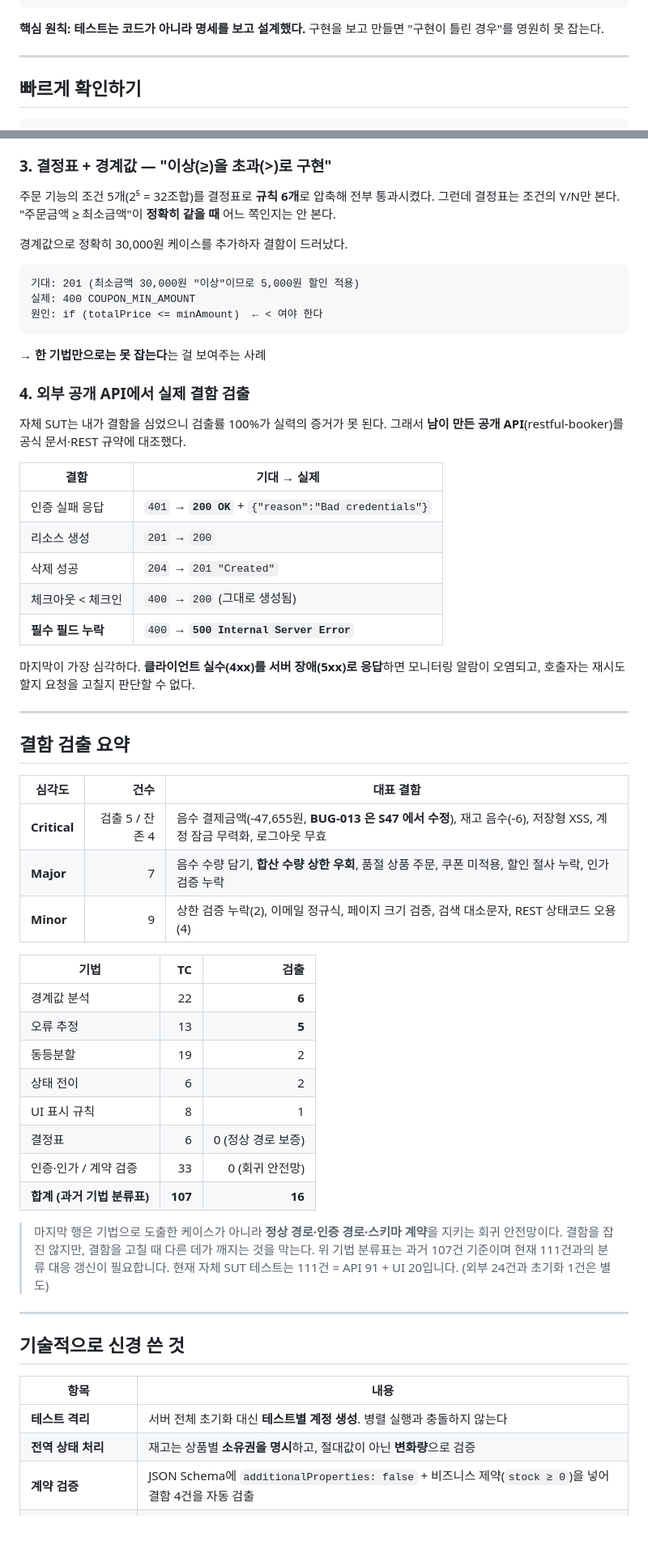
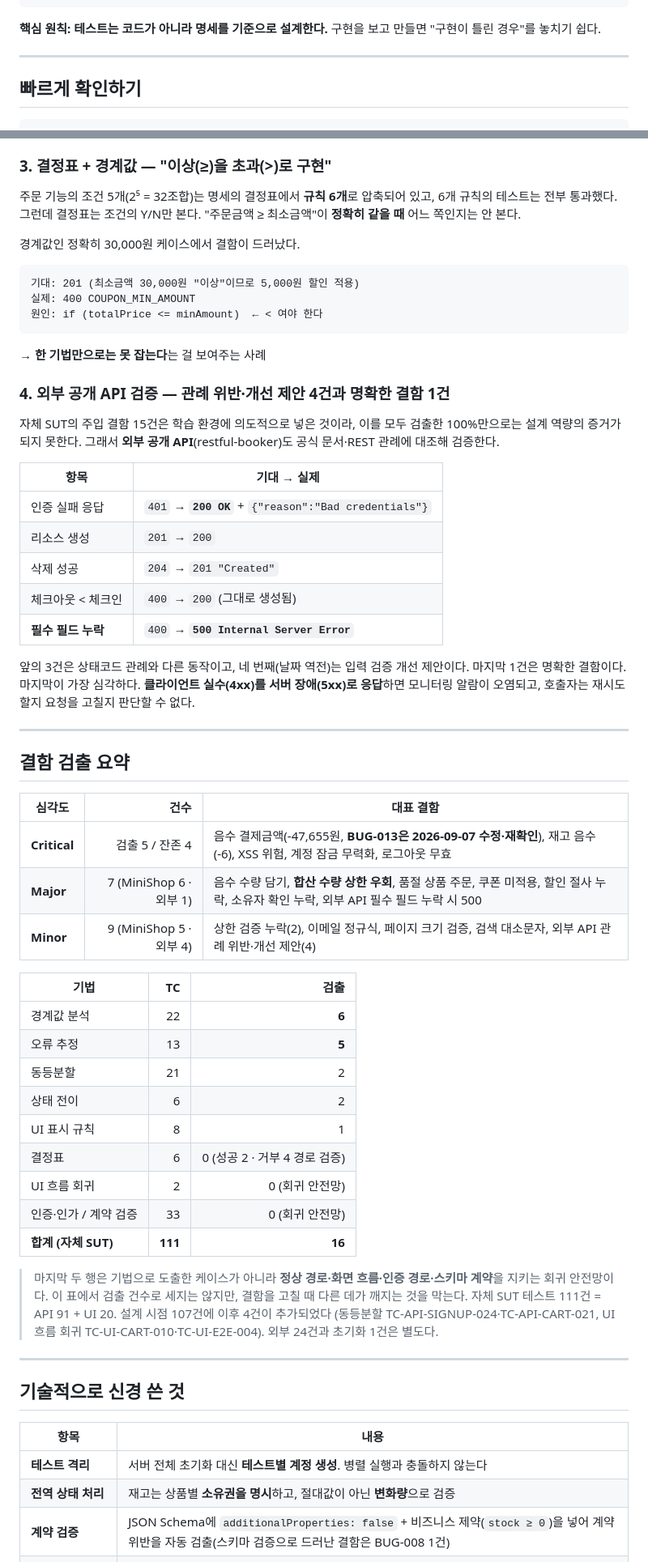
Before and after one commit to ganggeon/qa-automation-playwright, a Markdown page: README.md, 2 parts joined by grey strips. Shown at 81% size. GitHub-like rendering; blank space fills up the shorter version.

````diff
--- a/README.md
+++ b/README.md
@@ -44,8 +46,8 @@ PR에서는 Firefox·WebKit Job을 실행하지 않습니다. 검사 범위와
         └─────────▶ 결함 리포트 → 요약 보고서 → 릴리스 판단
 ```
 
-**핵심 원칙: 테스트는 코드가 아니라 명세를 보고 설계했다.**
-구현을 보고 만들면 "구현이 틀린 경우"를 영원히 못 잡는다.
+**핵심 원칙: 테스트는 코드가 아니라 명세를 기준으로 설계한다.**
+구현을 보고 만들면 "구현이 틀린 경우"를 놓치기 쉽다.
 
 ---
 
@@ -172,10 +178,10 @@ FR-06-4는 "장바구니에 이미 있는 수량과 합산한다 + 합산 결과
 
 ### 3. 결정표 + 경계값 — "이상(≥)을 초과(>)로 구현"
 
-주문 기능의 조건 5개(2⁵ = 32조합)를 결정표로 **규칙 6개**로 압축해 전부 통과시켰다.
+주문 기능의 조건 5개(2⁵ = 32조합)는 명세의 결정표에서 **규칙 6개**로 압축되어 있고, 6개 규칙의 테스트는 전부 통과했다.
 그런데 결정표는 조건의 Y/N만 본다. "주문금액 ≥ 최소금액"이 **정확히 같을 때** 어느 쪽인지는 안 본다.
 
-경계값으로 정확히 30,000원 케이스를 추가하자 결함이 드러났다.
+경계값인 정확히 30,000원 케이스에서 결함이 드러났다.
 ```
 기대: 201 (최소금액 30,000원 "이상"이므로 5,000원 할인 적용)
 실제: 400 COUPON_MIN_AMOUNT
@@ -183,12 +189,12 @@ FR-06-4는 "장바구니에 이미 있는 수량과 합산한다 + 합산 결과
 ```
 → **한 기법만으로는 못 잡는다**는 걸 보여주는 사례
 
-### 4. 외부 공개 API에서 실제 결함 검출
+### 4. 외부 공개 API 검증 — 관례 위반·개선 제안 4건과 명확한 결함 1건
 
-자체 SUT는 내가 결함을 심었으니 검출률 100%가 실력의 증거가 못 된다.
-그래서 **남이 만든 공개 API**(restful-booker)를 공식 문서·REST 규약에 대조했다.
+자체 SUT의 주입 결함 15건은 학습 환경에 의도적으로 넣은 것이라, 이를 모두 검출한 100%만으로는 설계 역량의 증거가 되지 못한다.
+그래서 **외부 공개 API**(restful-booker)도 공식 문서·REST 관례에 대조해 검증한다.
 
-| 결함 | 기대 → 실제 |
+| 항목 | 기대 → 실제 |
 |---|---|
 | 인증 실패 응답 | `401` → **`200 OK`** + `{"reason":"Bad credentials"}` |
 | 리소스 생성 | `201` → `200` |
@@ -196,6 +202,7 @@ FR-06-4는 "장바구니에 이미 있는 수량과 합산한다 + 합산 결과
 | 체크아웃 < 체크인 | `400` → `200` (그대로 생성됨) |
 | **필수 필드 누락** | `400` → **`500 Internal Server Error`** |
 
+앞의 3건은 상태코드 관례와 다른 동작이고, 네 번째(날짜 역전)는 입력 검증 개선 제안이다. 마지막 1건은 명확한 결함이다.
 마지막이 가장 심각하다. **클라이언트 실수(4xx)를 서버 장애(5xx)로 응답**하면
 모니터링 알람이 오염되고, 호출자는 재시도할지 요청을 고칠지 판단할 수 없다.
 
@@ -205,25 +212,26 @@ FR-06-4는 "장바구니에 이미 있는 수량과 합산한다 + 합산 결과
 
 | 심각도 | 건수 | 대표 결함 |
 |---|---:|---|
-| **Critical** | 검출 5 / 잔존 4 | 음수 결제금액(-47,655원, **BUG-013 은 S47 에서 수정**), 재고 음수(-6), 저장형 XSS, 계정 잠금 무력화, 로그아웃 무효 |
-| **Major** | 7 | 음수 수량 담기, **합산 수량 상한 우회**, 품절 상품 주문, 쿠폰 미적용, 할인 절사 누락, 인가 검증 누락 |
-| **Minor** | 9 | 상한 검증 누락(2), 이메일 정규식, 페이지 크기 검증, 검색 대소문자, REST 상태코드 오용(4) |
+| **Critical** | 검출 5 / 잔존 4 | 음수 결제금액(-47,655원, **BUG-013은 2026-09-07 수정·재확인**), 재고 음수(-6), XSS 위험, 계정 잠금 무력화, 로그아웃 무효 |
+| **Major** | 7 (MiniShop 6 · 외부 1) | 음수 수량 담기, **합산 수량 상한 우회**, 품절 상품 주문, 쿠폰 미적용, 할인 절사 누락, 소유자 확인 누락, 외부 API 필수 필드 누락 시 500 |
+| **Minor** | 9 (MiniShop 5 · 외부 4) | 상한 검증 누락(2), 이메일 정규식, 페이지 크기 검증, 검색 대소문자, 외부 API 관례 위반·개선 제안(4) |
 
 | 기법 | TC | 검출 |
 |---|---:|---:|
 | 경계값 분석 | 22 | **6** |
 | 오류 추정 | 13 | **5** |
-| 동등분할 | 19 | 2 |
+| 동등분할 | 21 | 2 |
 | 상태 전이 | 6 | 2 |
 | UI 표시 규칙 | 8 | 1 |
-| 결정표 | 6 | 0 (정상 경로 보증) |
+| 결정표 | 6 | 0 (성공 2 · 거부 4 경로 검증) |
+| UI 흐름 회귀 | 2 | 0 (회귀 안전망) |
 | 인증·인가 / 계약 검증 | 33 | 0 (회귀 안전망) |
-| **합계 (과거 기법 분류표)** | **107** | **16** |
+| **합계 (자체 SUT)** | **111** | **16** |
 
-> 마지막 행은 기법으로 도출한 케이스가 아니라 **정상 경로·인증 경로·스키마 계약**을
-> 지키는 회귀 안전망이다. 결함을 잡진 않지만, 결함을 고칠 때 다른 데가 깨지는 것을 막는다.
-> 위 기법 분류표는 과거 107건 기준이며 현재 111건과의 분류 대응 갱신이 필요합니다.
-> 현재 자체 SUT 테스트는 111건 = API 91 + UI 20입니다. (외부 24건과 초기화 1건은 별도)
+> 마지막 두 행은 기법으로 도출한 케이스가 아니라 **정상 경로·화면 흐름·인증 경로·스키마 계약**을
+> 지키는 회귀 안전망이다. 이 표에서 검출 건수로 세지는 않지만, 결함을 고칠 때 다른 데가 깨지는 것을 막는다.
+> 자체 SUT 테스트 111건 = API 91 + UI 20. 설계 시점 107건에 이후 4건이 추가되었다
+> (동등분할 TC-API-SIGNUP-024·TC-API-CART-021, UI 흐름 회귀 TC-UI-CART-010·TC-UI-E2E-004). 외부 24건과 초기화 1건은 별도다.
 
 ---
 
@@ -233,5 +241,5 @@ FR-06-4는 "장바구니에 이미 있는 수량과 합산한다 + 합산 결과
 |---|---|
 | **테스트 격리** | 서버 전체 초기화 대신 **테스트별 계정 생성**. 병렬 실행과 충돌하지 않는다 |
 | **전역 상태 처리** | 재고는 상품별 **소유권을 명시**하고, 절대값이 아닌 **변화량**으로 검증 |
-| **계약 검증** | JSON Schema에 `additionalProperties: false` + 비즈니스 제약(`stock ≥ 0`)을 넣어 결함 4건을 자동 검출 |
+| **계약 검증** | JSON Schema에 `additionalProperties: false` + 비즈니스 제약(`stock ≥ 0`)을 넣어 계약 위반을 자동 검출(스키마 검증으로 드러난 결함은 BUG-008 1건) |
 | **알려진 결함 관리** | `test.fail()` 로 마킹 → CI 초록불 유지 + 결함 수정 시 자동 알림 |
````
Also changed, not shown: other parts of README.md (+25 -19 lines), docs/04-결함관리.md (+2 -2 lines), docs/09-면접-예상질문.md (+5 -2 lines).
